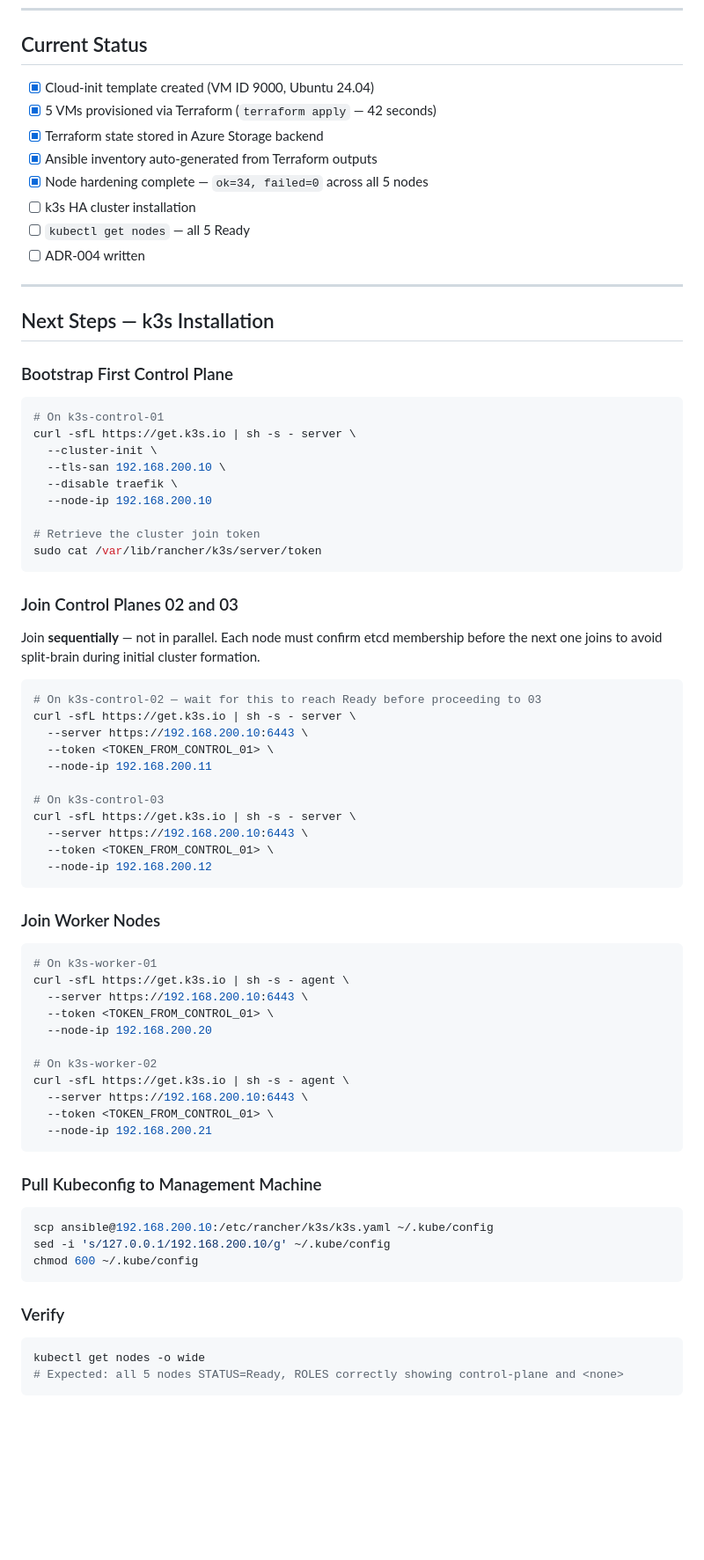
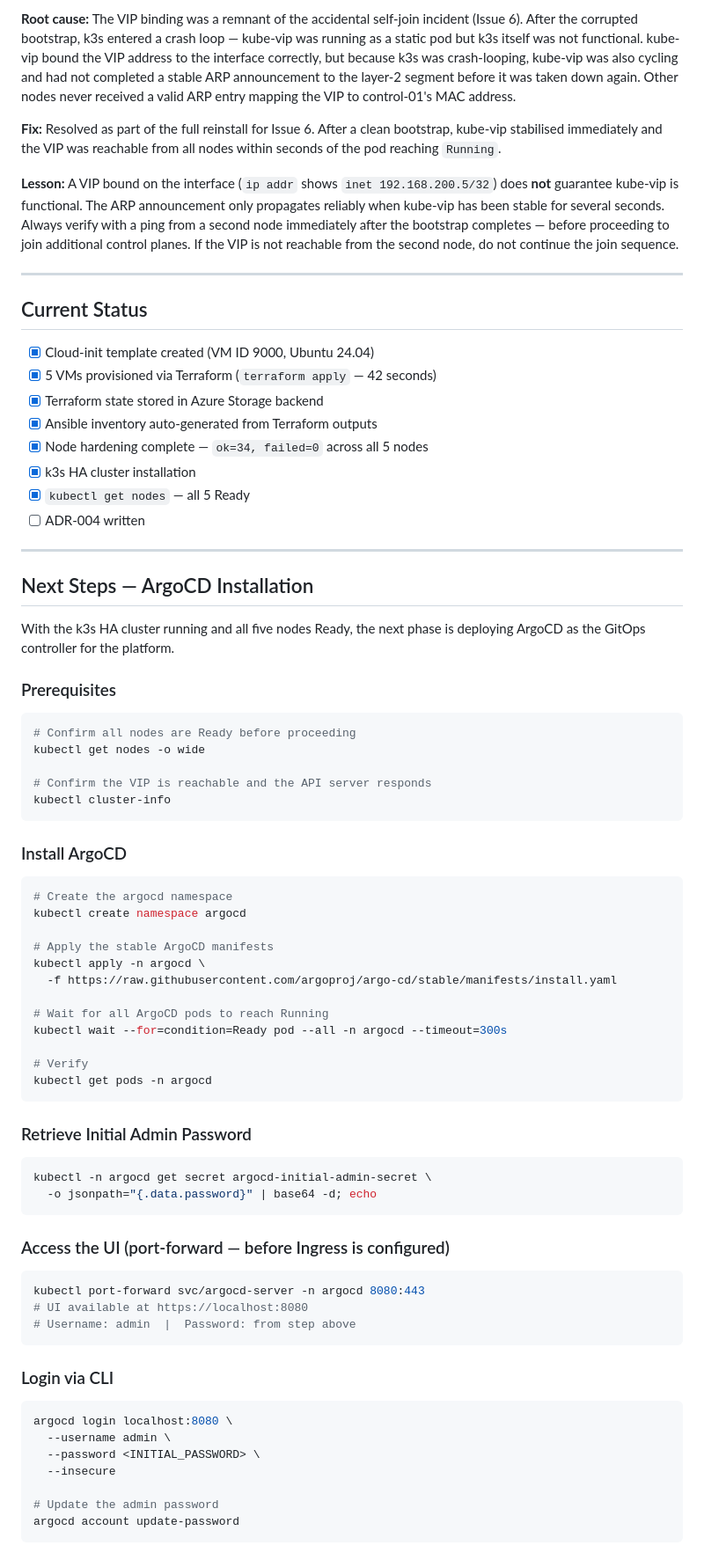
Before and after one commit to CalmAfterReboot/BLS-platform, a Markdown page: 02-k3s-platform/README.md, the part around one of its changes. Shown at 88% size. Drawn GitHub-style; blank space fills up the shorter version.

Commit message:
docs: update README with cluster install complete, add troubleshooting log, write ADR-004

````diff
--- a/02-k3s-platform/README.md
+++ b/02-k3s-platform/README.md
@@ -714,3 +846,11 @@ pfctl -F nat
+**Root cause:** The VIP binding was a remnant of the accidental self-join incident (Issue 6). After the corrupted bootstrap, k3s entered a crash loop — kube-vip was running as a static pod but k3s itself was not functional. kube-vip bound the VIP address to the interface correctly, but because k3s was crash-looping, kube-vip was also cycling and had not completed a stable ARP announcement to the layer-2 segment before it was taken down again. Other nodes never received a valid ARP entry mapping the VIP to control-01's MAC address.
+
+**Fix:** Resolved as part of the full reinstall for Issue 6. After a clean bootstrap, kube-vip stabilised immediately and the VIP was reachable from all nodes within seconds of the pod reaching `Running`.
+
+**Lesson:** A VIP bound on the interface (`ip addr` shows `inet 192.168.200.5/32`) does **not** guarantee kube-vip is functional. The ARP announcement only propagates reliably when kube-vip has been stable for several seconds. Always verify with a ping from a second node immediately after the bootstrap completes — before proceeding to join additional control planes. If the VIP is not reachable from the second node, do not continue the join sequence.
+
+---
+
 ## Current Status
 
 - [x] Cloud-init template created (VM ID 9000, Ubuntu 24.04)
@@ -718,73 +858,66 @@ pfctl -F nat
 - [x] Terraform state stored in Azure Storage backend
 - [x] Ansible inventory auto-generated from Terraform outputs
 - [x] Node hardening complete — `ok=34, failed=0` across all 5 nodes
-- [ ] k3s HA cluster installation
-- [ ] `kubectl get nodes` — all 5 Ready
+- [x] k3s HA cluster installation
+- [x] `kubectl get nodes` — all 5 Ready
 - [ ] ADR-004 written
 
 ---
 
-## Next Steps — k3s Installation
+## Next Steps — ArgoCD Installation
 
-### Bootstrap First Control Plane
+With the k3s HA cluster running and all five nodes Ready, the next phase is deploying ArgoCD as the GitOps controller for the platform.
+
+### Prerequisites
 
 ```bash
-# On k3s-control-01
-curl -sfL https://get.k3s.io | sh -s - server \
-  --cluster-init \
-  --tls-san 192.168.200.10 \
-  --disable traefik \
-  --node-ip 192.168.200.10
+# Confirm all nodes are Ready before proceeding
+kubectl get nodes -o wide
 
-# Retrieve the cluster join token
-sudo cat /var/lib/rancher/k3s/server/token
+# Confirm the VIP is reachable and the API server responds
+kubectl cluster-info
 ```
 
-### Join Control Planes 02 and 03
-
-Join **sequentially** — not in parallel. Each node must confirm etcd membership before the next one joins to avoid split-brain during initial cluster formation.
+### Install ArgoCD
 
 ```bash
-# On k3s-control-02 — wait for this to reach Ready before proceeding to 03
-curl -sfL https://get.k3s.io | sh -s - server \
-  --server https://192.168.200.10:6443 \
-  --token <TOKEN_FROM_CONTROL_01> \
-  --node-ip 192.168.200.11
+# Create the argocd namespace
+kubectl create namespace argocd
 
-# On k3s-control-03
-curl -sfL https://get.k3s.io | sh -s - server \
-  --server https://192.168.200.10:6443 \
-  --token <TOKEN_FROM_CONTROL_01> \
-  --node-ip 192.168.200.12
+# Apply the stable ArgoCD manifests
+kubectl apply -n argocd \
+  -f https://raw.githubusercontent.com/argoproj/argo-cd/stable/manifests/install.yaml
+
+# Wait for all ArgoCD pods to reach Running
+kubectl wait --for=condition=Ready pod --all -n argocd --timeout=300s
+
+# Verify
+kubectl get pods -n argocd
 ```
 
-### Join Worker Nodes
+### Retrieve Initial Admin Password
 
 ```bash
-# On k3s-worker-01
-curl -sfL https://get.k3s.io | sh -s - agent \
-  --server https://192.168.200.10:6443 \
-  --token <TOKEN_FROM_CONTROL_01> \
-  --node-ip 192.168.200.20
-
-# On k3s-worker-02
-curl -sfL https://get.k3s.io | sh -s - agent \
-  --server https://192.168.200.10:6443 \
-  --token <TOKEN_FROM_CONTROL_01> \
-  --node-ip 192.168.200.21
+kubectl -n argocd get secret argocd-initial-admin-secret \
+  -o jsonpath="{.data.password}" | base64 -d; echo
 ```
 
-### Pull Kubeconfig to Management Machine
+### Access the UI (port-forward — before Ingress is configured)
 
 ```bash
-scp ansible@192.168.200.10:/etc/rancher/k3s/k3s.yaml ~/.kube/config
-sed -i 's/127.0.0.1/192.168.200.10/g' ~/.kube/config
-chmod 600 ~/.kube/config
+kubectl port-forward svc/argocd-server -n argocd 8080:443
+# UI available at https://localhost:8080
+# Username: admin  |  Password: from step above
 ```
 
-### Verify
+### Login via CLI
 
 ```bash
-kubectl get nodes -o wide
-# Expected: all 5 nodes STATUS=Ready, ROLES correctly showing control-plane and <none>
+argocd login localhost:8080 \
+  --username admin \
+  --password <INITIAL_PASSWORD> \
+  --insecure
+
+# Update the admin password
+argocd account update-password
 ```
````
Also changed, not shown: other parts of 02-k3s-platform/README.md (+150 -5 lines), 1 other file.
